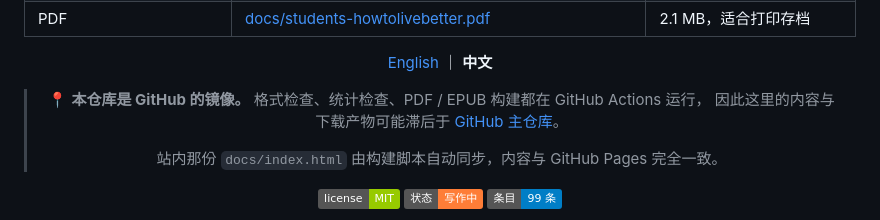
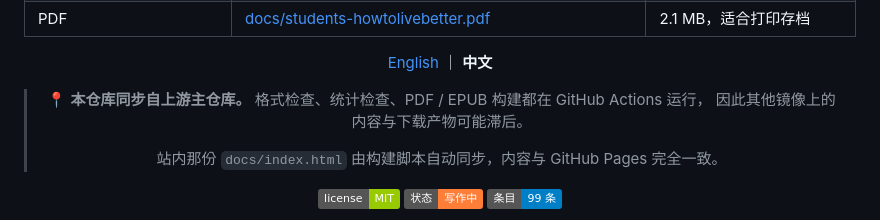
Before and after one commit to yanwaiyue-name/students-howtolivebetter, a Markdown page: README.md, the part around the change. Rendered like a GitHub page; badges without logos.

Commit message:
docs: 镜像说明改为不指向自身
Co-Authored-By: Claude Code <noreply@anthropic.com>

```diff
--- a/README.md
+++ b/README.md
@@ -16,8 +16,8 @@
 
 [English](README.en.md) ｜ **中文**
 
-> 📍 **本仓库是 GitHub 的镜像。** 格式检查、统计检查、PDF / EPUB 构建都在 GitHub Actions 运行，
-> 因此这里的内容与下载产物可能滞后于 [GitHub 主仓库](https://github.com/yanwaiyue-name/students-howtolivebetter)。
+> 📍 **本仓库同步自上游主仓库。** 格式检查、统计检查、PDF / EPUB 构建都在 GitHub Actions 运行，
+> 因此其他镜像上的内容与下载产物可能滞后。
 >
 > 站内那份 `docs/index.html` 由构建脚本自动同步，内容与 GitHub Pages 完全一致。
 
```
